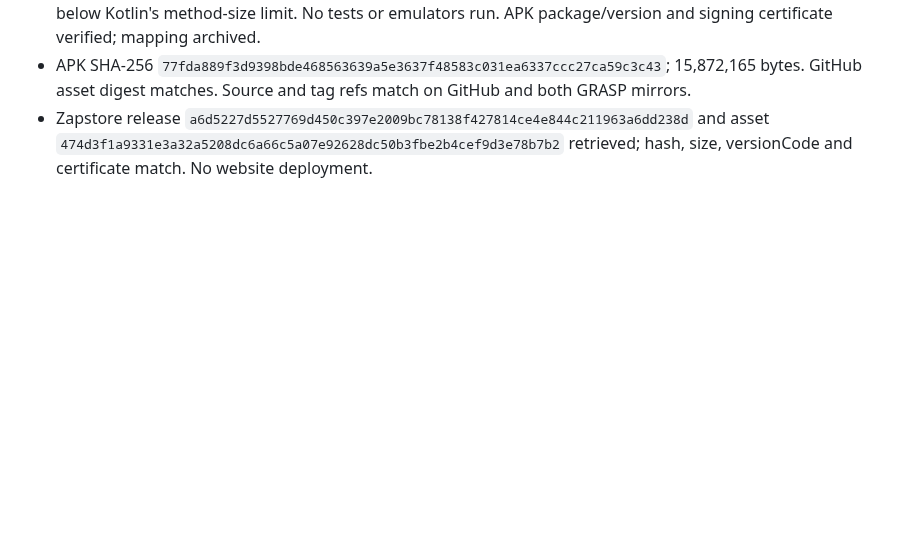
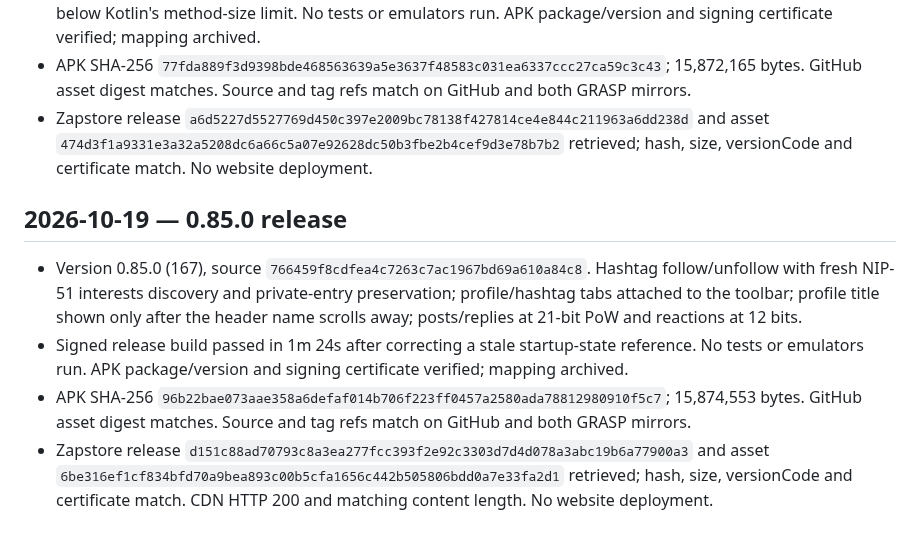
Before and after one commit to Sebastix/plume, a Markdown page: docs/VALIDATION.md, the part around the change. Rendered like a GitHub page; blank space fills up the shorter version.

Commit message:
docs: record 0.85.0 release verification

```diff
--- a/docs/VALIDATION.md
+++ b/docs/VALIDATION.md
@@ -1614,3 +1614,10 @@ Confirmed the Eurosky getBlob URL shown in the report returns HTTP 200 and image
 - Final signed release build passed in 1m 17s after extracting hashtag discovery from the feed snapshot to stay below Kotlin's method-size limit. No tests or emulators run. APK package/version and signing certificate verified; mapping archived.
 - APK SHA-256 `77fda889f3d9398bde468563639a5e3637f48583c031ea6337ccc27ca59c3c43`; 15,872,165 bytes. GitHub asset digest matches. Source and tag refs match on GitHub and both GRASP mirrors.
 - Zapstore release `a6d5227d5527769d450c397e2009bc78138f427814ce4e844c211963a6dd238d` and asset `474d3f1a9331e3a32a5208dc6a66c5a07e92628dc50b3fbe2b4cef9d3e78b7b2` retrieved; hash, size, versionCode and certificate match. No website deployment.
+
+## 2026-10-19 — 0.85.0 release
+
+- Version 0.85.0 (167), source `766459f8cdfea4c7263c7ac1967bd69a610a84c8`. Hashtag follow/unfollow with fresh NIP-51 interests discovery and private-entry preservation; profile/hashtag tabs attached to the toolbar; profile title shown only after the header name scrolls away; posts/replies at 21-bit PoW and reactions at 12 bits.
+- Signed release build passed in 1m 24s after correcting a stale startup-state reference. No tests or emulators run. APK package/version and signing certificate verified; mapping archived.
+- APK SHA-256 `96b22bae073aae358a6defaf014b706f223ff0457a2580ada78812980910f5c7`; 15,874,553 bytes. GitHub asset digest matches. Source and tag refs match on GitHub and both GRASP mirrors.
+- Zapstore release `d151c88ad70793c8a3ea277fcc393f2e92c3303d7d4d078a3abc19b6a77900a3` and asset `6be316ef1cf834bfd70a9bea893c00b5cfa1656c442b505806bdd0a7e33fa2d1` retrieved; hash, size, versionCode and certificate match. CDN HTTP 200 and matching content length. No website deployment.
```
